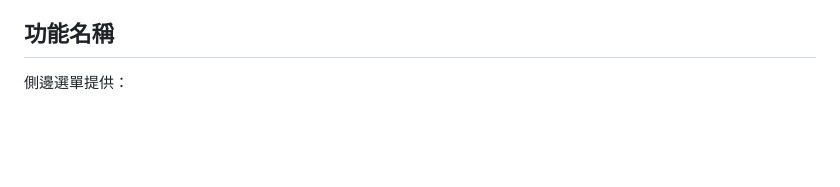
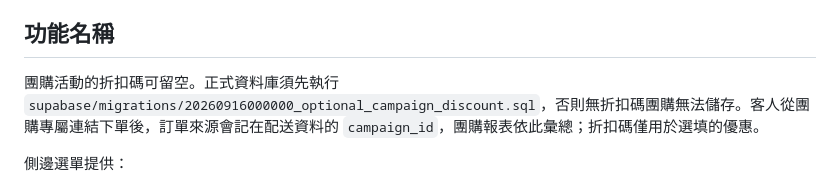
Before and after one commit to wqwqwq999888-prog/ibuyyoubuywebuy, a Markdown page: admin/README.md, the part around the change. Rendered like a GitHub page; blank space fills up the shorter version.

Commit message:
Support group buys without discount codes

```diff
--- a/admin/README.md
+++ b/admin/README.md
@@ -66,6 +66,8 @@ window.ADMIN_CONFIG = {
 
 ## 功能名稱
 
+團購活動的折扣碼可留空。正式資料庫須先執行 `supabase/migrations/20260916000000_optional_campaign_discount.sql`，否則無折扣碼團購無法儲存。客人從團購專屬連結下單後，訂單來源會記在配送資料的 `campaign_id`，團購報表依此彙總；折扣碼僅用於選填的優惠。
+
 側邊選單提供：
 
 1. 商品管理
```
